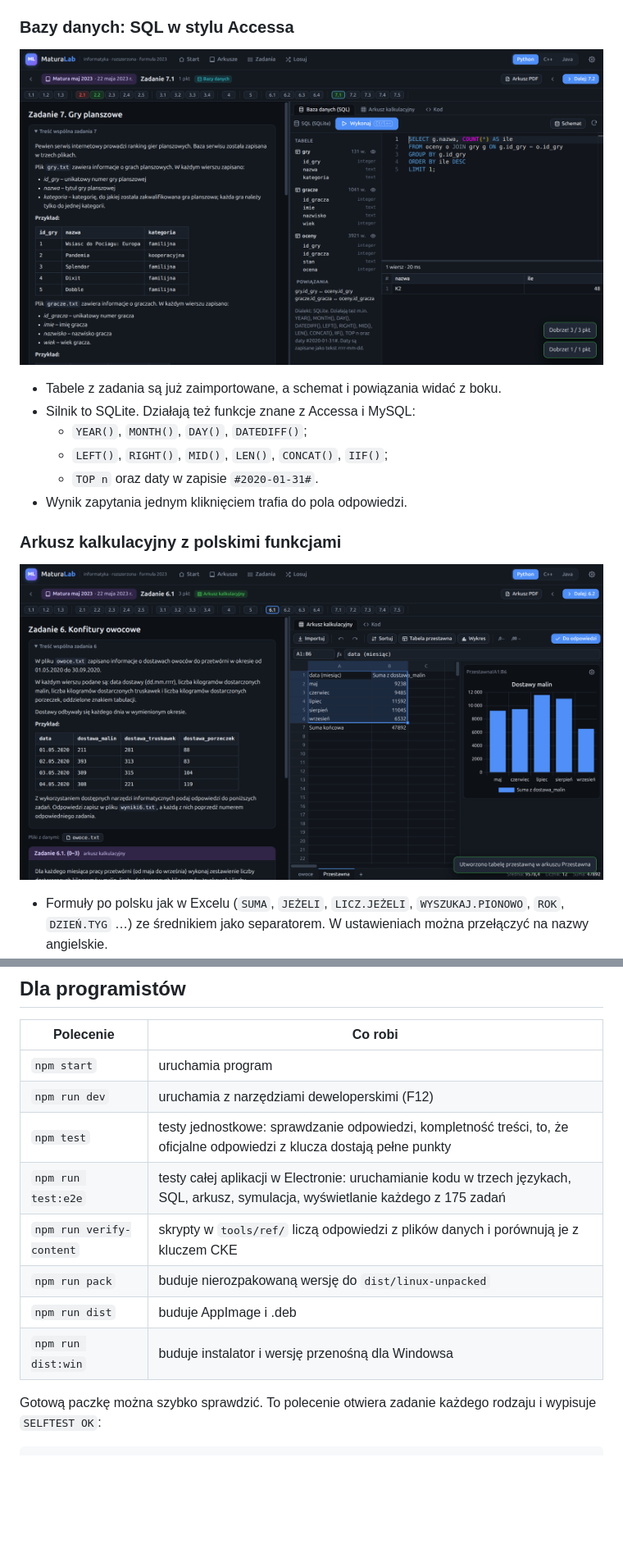
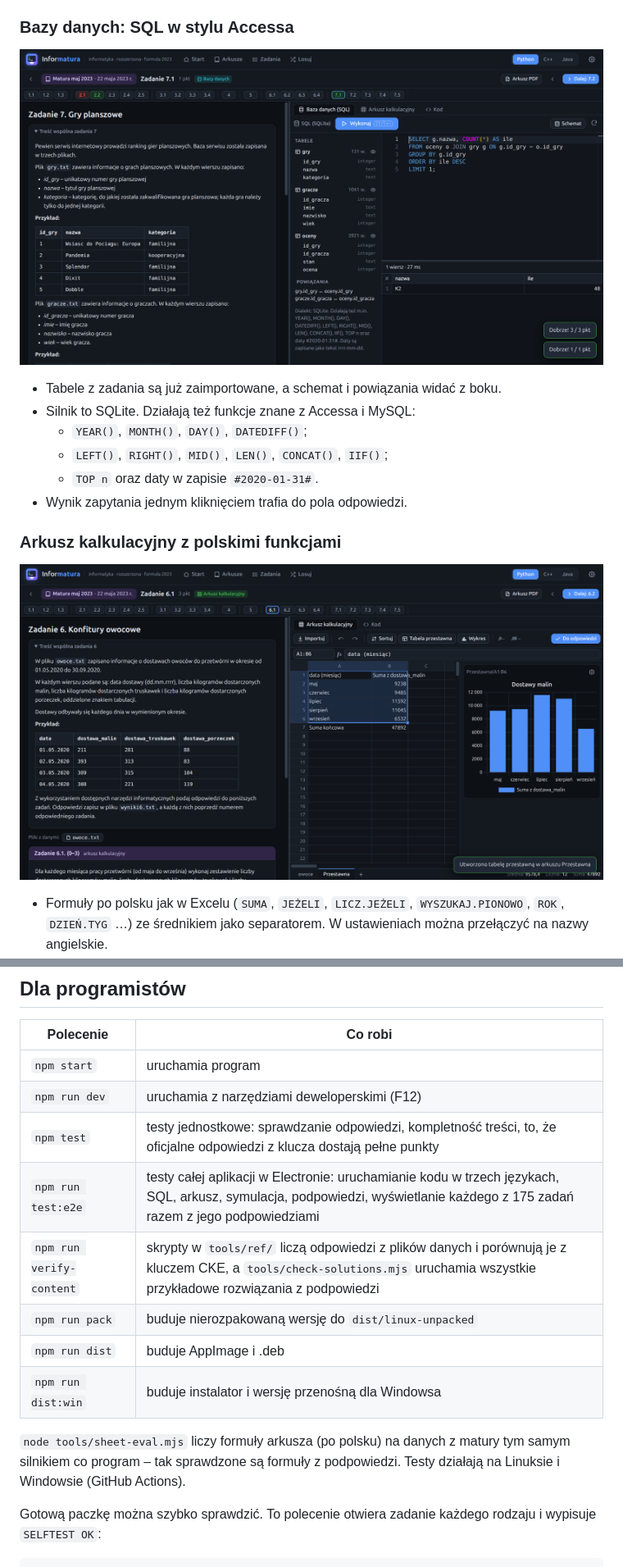
Before and after one commit to nokkiee/informatura, a Markdown page: README.md, 2 parts joined by grey strips. Shown at 82% size. Rendered like a GitHub page; pictures changed too: docs/screenshots/arkusz.png, docs/screenshots/sql.png; blank space fills up the shorter version.

Commit message:
README: hints, Windows downloads and toolchains, new screenshots
Co-Authored-By: Claude Opus 5.5 <noreply@anthropic.com>

```diff
--- a/README.md
+++ b/README.md
@@ -122,11 +158,14 @@ npm run install-desktop
 | `npm start` | uruchamia program |
 | `npm run dev` | uruchamia z narzędziami deweloperskimi (F12) |
 | `npm test` | testy jednostkowe: sprawdzanie odpowiedzi, kompletność treści, to, że oficjalne odpowiedzi z klucza dostają pełne punkty |
-| `npm run test:e2e` | testy całej aplikacji w Electronie: uruchamianie kodu w trzech językach, SQL, arkusz, symulacja, wyświetlanie każdego z 175 zadań |
-| `npm run verify-content` | skrypty w `tools/ref/` liczą odpowiedzi z plików danych i porównują je z kluczem CKE |
+| `npm run test:e2e` | testy całej aplikacji w Electronie: uruchamianie kodu w trzech językach, SQL, arkusz, symulacja, podpowiedzi, wyświetlanie każdego z 175 zadań razem z jego podpowiedziami |
+| `npm run verify-content` | skrypty w `tools/ref/` liczą odpowiedzi z plików danych i porównują je z kluczem CKE, a `tools/check-solutions.mjs` uruchamia wszystkie przykładowe rozwiązania z podpowiedzi |
 | `npm run pack` | buduje nierozpakowaną wersję do `dist/linux-unpacked` |
 | `npm run dist` | buduje AppImage i .deb |
 | `npm run dist:win` | buduje instalator i wersję przenośną dla Windowsa |
+
+`node tools/sheet-eval.mjs` liczy formuły arkusza (po polsku) na danych z matury tym samym silnikiem co program –
+tak sprawdzone są formuły z podpowiedzi. Testy działają na Linuksie i Windowsie (GitHub Actions).
 
 Gotową paczkę można szybko sprawdzić. To polecenie otwiera zadanie każdego rodzaju i wypisuje `SELFTEST OK`:
 
```
Also changed, not shown: other parts of README.md (+49 -9 lines), docs/screenshots/kod.png, docs/screenshots/podpowiedzi.png (added), docs/screenshots/start.png.
